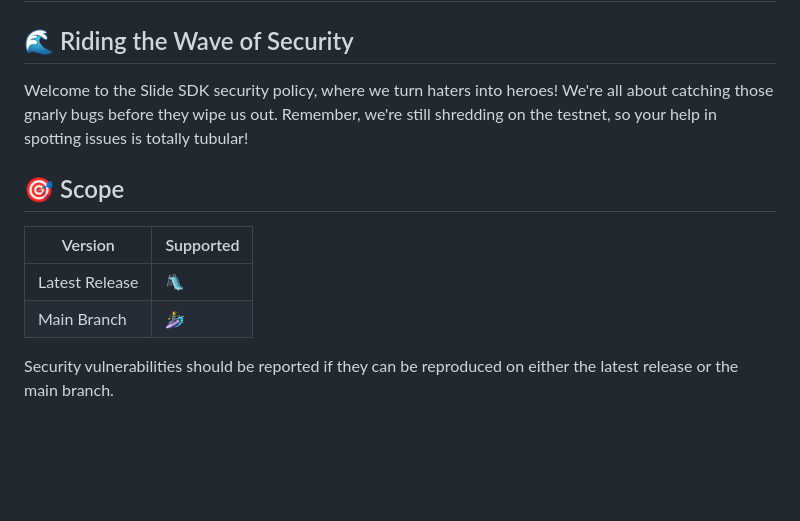
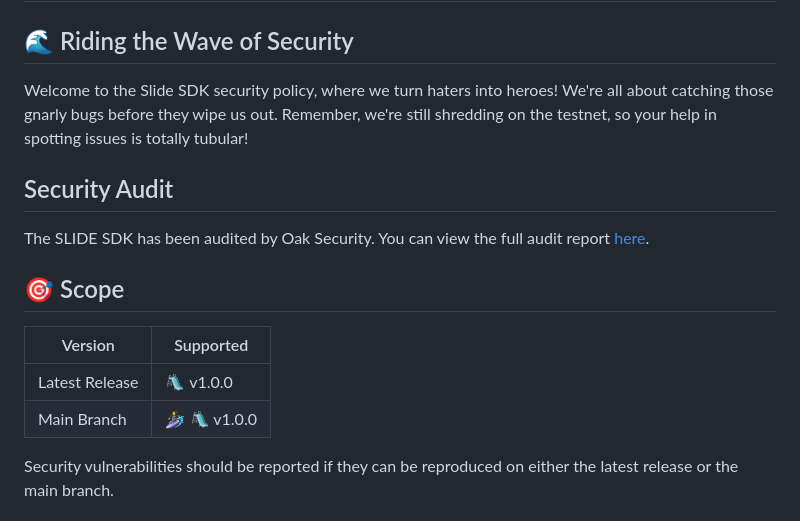
Before and after one commit to LandslideNetwork/slide-sdk, a Markdown page: SECURITY.md, the part around the change. Rendered like a GitHub page; blank space fills up the shorter version.

```diff
--- a/SECURITY.md
+++ b/SECURITY.md
@@ -4,12 +4,15 @@
 
 Welcome to the Slide SDK security policy, where we turn haters into heroes! We're all about catching those gnarly bugs before they wipe us out. Remember, we're still shredding on the testnet, so your help in spotting issues is totally tubular!
 
+## Security Audit
+The SLIDE SDK has been audited by Oak Security. You can view the full audit report [here](https://github.com/oak-security/audit-reports/blob/main/Slide%20SDK/2024-09-20%20Audit%20Report%20-%20Slide%20SDK%20v1.1.pdf).
+
 ## 🎯 Scope
 
 | Version | Supported          |
 |---------|---------------------|
-| Latest Release | 🛝  |
-| Main Branch    | 🏄‍♀️    |
+| Latest Release | 🛝 v1.0.0  |
+| Main Branch    | 🏄‍♀️ 🛝 v1.0.0   |
 
 Security vulnerabilities should be reported if they can be reproduced on either the latest release or the main branch.
 
```
